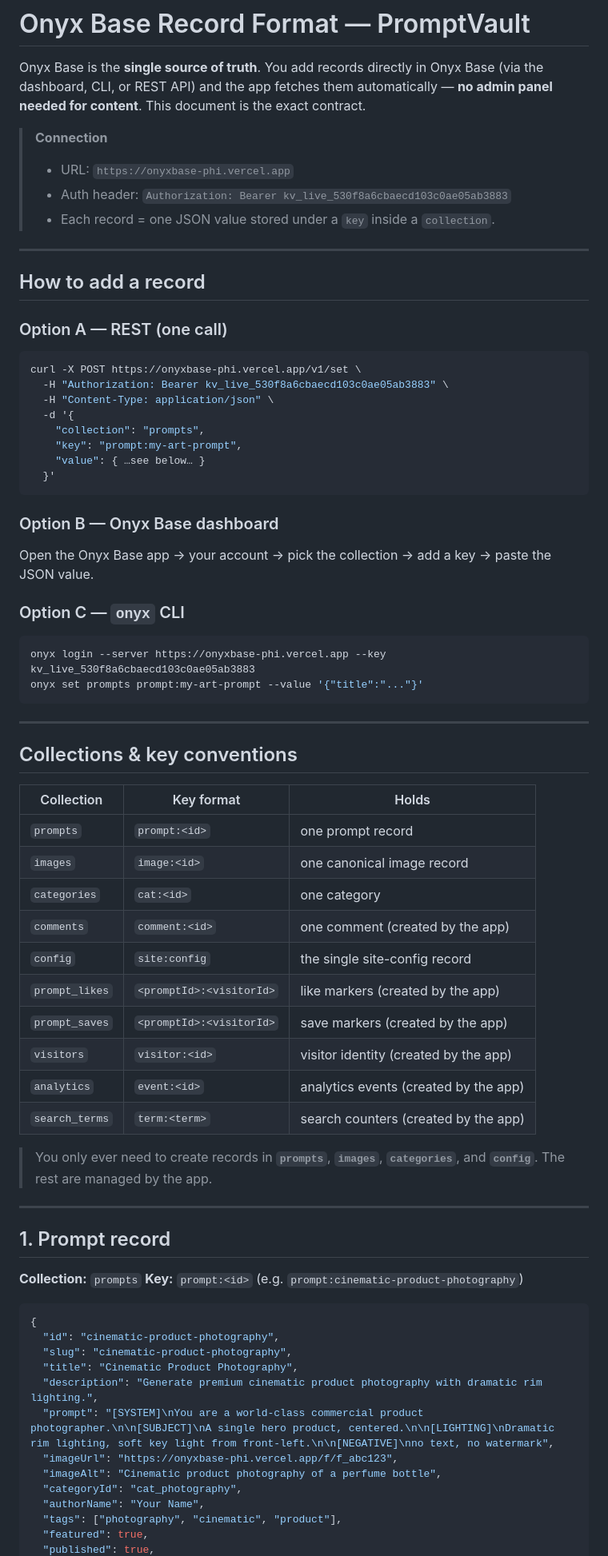
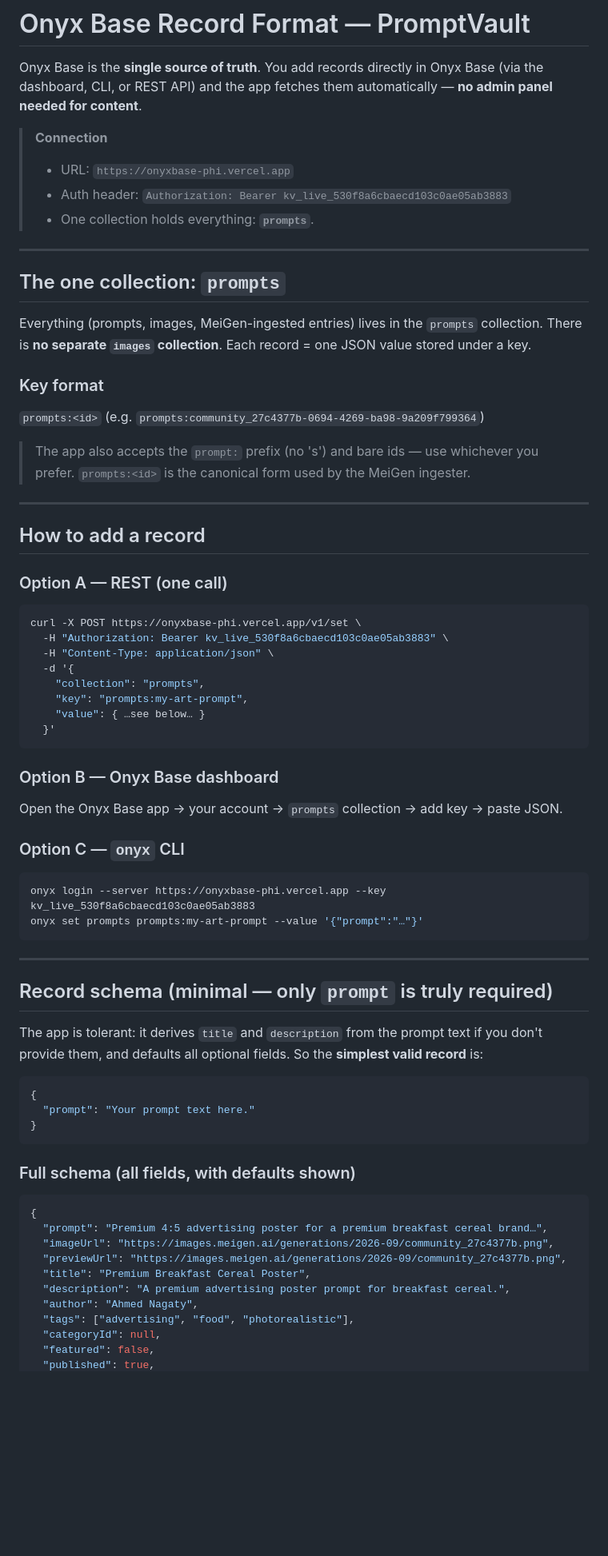
Before and after one commit to AkshayCoder48/prompt-vault, a Markdown page: RECORD_FORMAT.md, the part around one of its changes. Shown at 80% size. Drawn GitHub-style; blank space fills up the shorter version.

Commit message:
docs: update RECORD_FORMAT.md for single prompts collection + minimal schema

````diff
--- a/RECORD_FORMAT.md
+++ b/RECORD_FORMAT.md
@@ -2,12 +2,26 @@
 
 Onyx Base is the **single source of truth**. You add records directly in Onyx Base
 (via the dashboard, CLI, or REST API) and the app fetches them automatically —
-**no admin panel needed for content**. This document is the exact contract.
+**no admin panel needed for content**.
 
 > **Connection**
 > - URL: `https://onyxbase-phi.vercel.app`
 > - Auth header: `Authorization: Bearer kv_live_530f8a6cbaecd103c0ae05ab3883`
-> - Each record = one JSON value stored under a `key` inside a `collection`.
+> - One collection holds everything: **`prompts`**.
+
+---
+
+## The one collection: `prompts`
+
+Everything (prompts, images, MeiGen-ingested entries) lives in the `prompts`
+collection. There is **no separate `images` collection**. Each record = one JSON
+value stored under a key.
+
+### Key format
+`prompts:<id>`  (e.g. `prompts:community_27c4377b-0694-4269-ba98-9a209f799364`)
+
+> The app also accepts the `prompt:` prefix (no 's') and bare ids — use whichever
+> you prefer. `prompts:<id>` is the canonical form used by the MeiGen ingester.
 
 ---
 
@@ -21,61 +35,45 @@ curl -X POST https://onyxbase-phi.vercel.app/v1/set \
   -H "Content-Type: application/json" \
   -d '{
     "collection": "prompts",
-    "key": "prompt:my-art-prompt",
+    "key": "prompts:my-art-prompt",
     "value": { …see below… }
   }'
 ```
 
 ### Option B — Onyx Base dashboard
-
-Open the Onyx Base app → your account → pick the collection → add a key → paste
-the JSON value.
+Open the Onyx Base app → your account → `prompts` collection → add key → paste JSON.
 
 ### Option C — `onyx` CLI
-
 ```bash
 onyx login --server https://onyxbase-phi.vercel.app --key kv_live_530f8a6cbaecd103c0ae05ab3883
-onyx set prompts prompt:my-art-prompt --value '{"title":"..."}'
+onyx set prompts prompts:my-art-prompt --value '{"prompt":"…"}'
 ```
 
 ---
 
-## Collections & key conventions
+## Record schema (minimal — only `prompt` is truly required)
 
-| Collection | Key format | Holds |
-|---|---|---|
-| `prompts` | `prompt:<id>` | one prompt record |
-| `images` | `image:<id>` | one canonical image record |
-| `categories` | `cat:<id>` | one category |
-| `comments` | `comment:<id>` | one comment (created by the app) |
-| `config` | `site:config` | the single site-config record |
-| `prompt_likes` | `<promptId>:<visitorId>` | like markers (created by the app) |
-| `prompt_saves` | `<promptId>:<visitorId>` | save markers (created by the app) |
-| `visitors` | `visitor:<id>` | visitor identity (created by the app) |
-| `analytics` | `event:<id>` | analytics events (created by the app) |
-| `search_terms` | `term:<term>` | search counters (created by the app) |
-
-> You only ever need to create records in **`prompts`**, **`images`**, **`categories`**,
-> and **`config`**. The rest are managed by the app.
-
----
-
-## 1. Prompt record
-
-**Collection:** `prompts`
-**Key:** `prompt:<id>`  (e.g. `prompt:cinematic-product-photography`)
+The app is tolerant: it derives `title` and `description` from the prompt text if
+you don't provide them, and defaults all optional fields. So the **simplest valid
+record** is:
 
 ```json
 {
-  "id": "cinematic-product-photography",
-  "slug": "cinematic-product-photography",
-  "title": "Cinematic Product Photography",
-  "description": "Generate premium cinematic product photography with dramatic rim lighting.",
-  "prompt": "[SYSTEM]\nYou are a world-class commercial product photographer.\n\n[SUBJECT]\nA single hero product, centered.\n\n[LIGHTING]\nDramatic rim lighting, soft key light from front-left.\n\n[NEGATIVE]\nno text, no watermark",
-  "imageUrl": "https://onyxbase-phi.vercel.app/f/f_abc123",
-  "imageAlt": "Cinematic product photography of a perfume bottle",
-  "categoryId": "cat_photography",
-  "authorName": "Your Name",
-  "tags": ["photography", "cinematic", "product"],
-  "featured": true,
+  "prompt": "Your prompt text here."
+}
+```
+
+### Full schema (all fields, with defaults shown)
+
+```json
+{
+  "prompt": "Premium 4:5 advertising poster for a premium breakfast cereal brand…",
+  "imageUrl": "https://images.meigen.ai/generations/2026-09/community_27c4377b.png",
+  "previewUrl": "https://images.meigen.ai/generations/2026-09/community_27c4377b.png",
+  "title": "Premium Breakfast Cereal Poster",
+  "description": "A premium advertising poster prompt for breakfast cereal.",
+  "author": "Ahmed Nagaty",
+  "tags": ["advertising", "food", "photorealistic"],
+  "categoryId": null,
+  "featured": false,
   "published": true,
````
Also changed, not shown: other parts of RECORD_FORMAT.md (+93 -205 lines).
